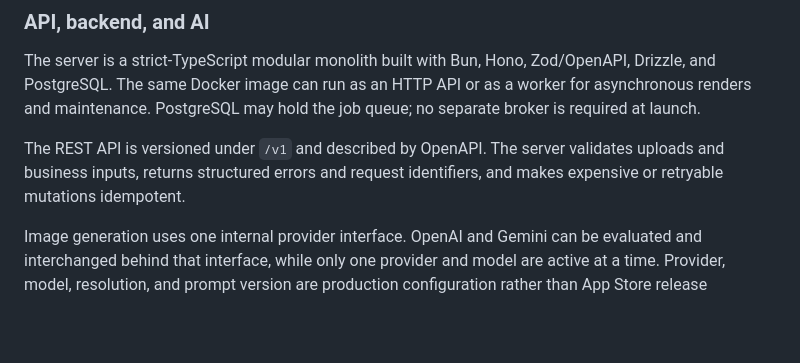
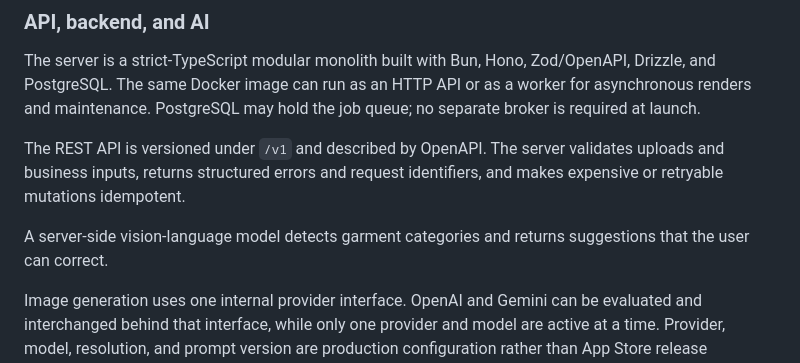
Before and after one commit to AxENSRennes/wearbloom, a Markdown page: PRD.md, the part around the change. Rendered like a GitHub page; blank space fills up the shorter version.

Commit message:
docs: add server-side garment detection

```diff
--- a/PRD.md
+++ b/PRD.md
@@ -142,6 +142,8 @@ The server is a strict-TypeScript modular monolith built with Bun, Hono, Zod/Ope
 
 The REST API is versioned under `/v1` and described by OpenAPI. The server validates uploads and business inputs, returns structured errors and request identifiers, and makes expensive or retryable mutations idempotent.
 
+A server-side vision-language model detects garment categories and returns suggestions that the user can correct.
+
 Image generation uses one internal provider interface. OpenAI and Gemini can be evaluated and interchanged behind that interface, while only one provider and model are active at a time. Provider, model, resolution, and prompt version are production configuration rather than App Store release decisions.
 
 ### Images and storage
```
